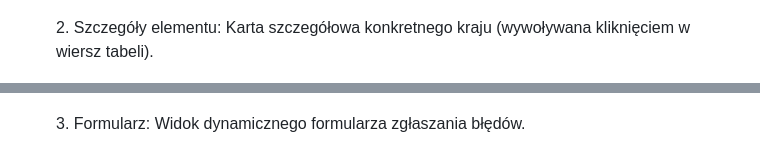
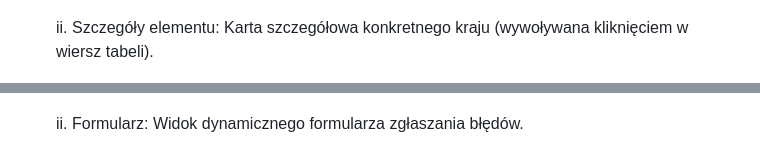
Before and after one commit to SebWend/Aplikacja-www---qwerty, a Markdown page: README.md, 2 parts joined by grey strips. Rendered like a GitHub page.

```diff
--- a/README.md
+++ b/README.md
@@ -24,11 +24,11 @@ Aplikacja została wykonana w czystej technologii JavaScript (ES6+), HTML5 oraz
   <p align="center">
   <img src="img/widok_glowny.png" alt="Widok główny" width="450">
   </p>
-  2. Szczegóły elementu: Karta szczegółowa konkretnego kraju (wywoływana kliknięciem w wiersz tabeli).
+  ii. Szczegóły elementu: Karta szczegółowa konkretnego kraju (wywoływana kliknięciem w wiersz tabeli).
   <p align="center">
   <img src="img/szczegoly.png" alt="Karta szczegółowa kraju" width="450">
   </p>
-  3. Formularz: Widok dynamicznego formularza zgłaszania błędów.
+  ii. Formularz: Widok dynamicznego formularza zgłaszania błędów.
   <p align="center">
   <img src="img/formularz.png" alt="Formularz błędu" width="450">
   </p>
```
